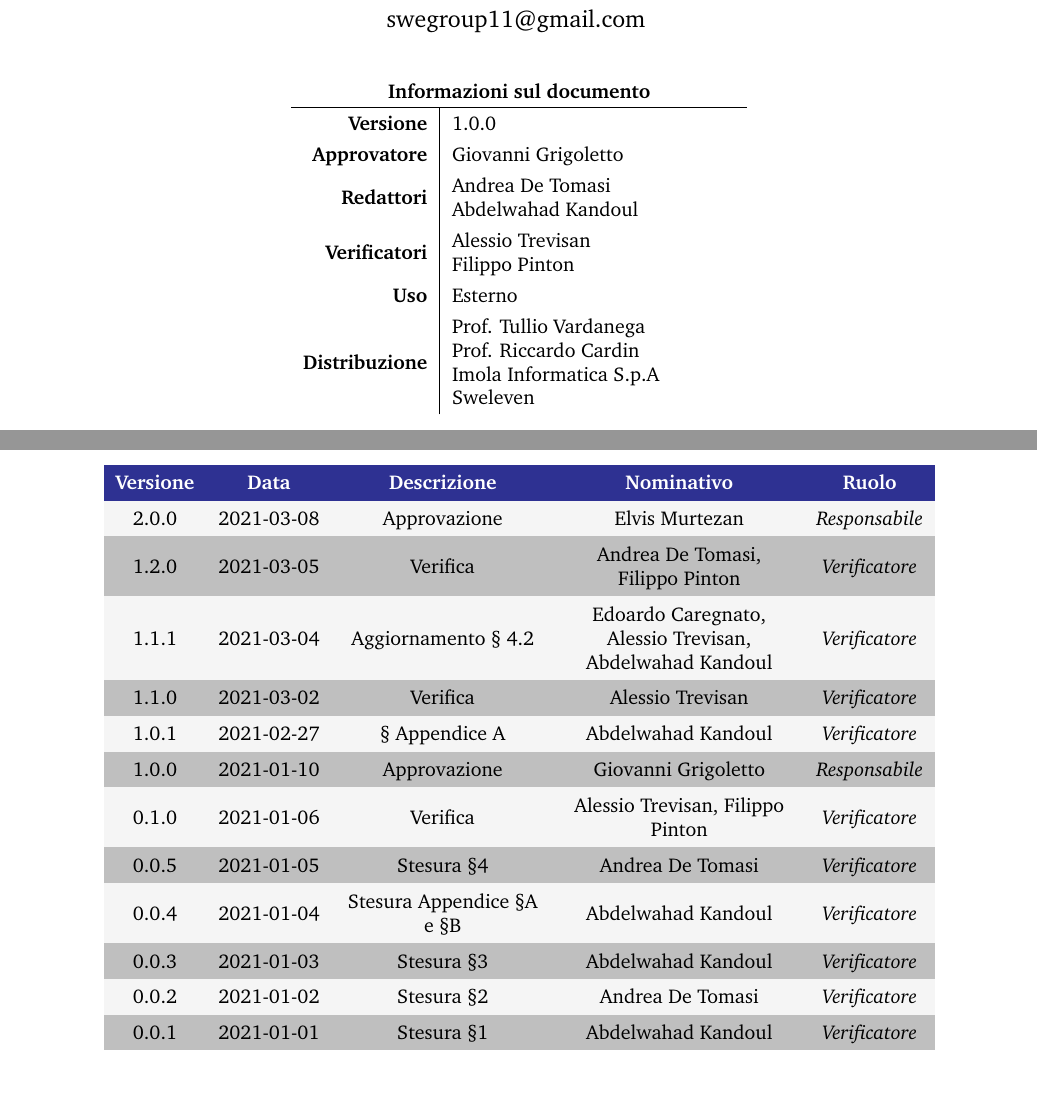
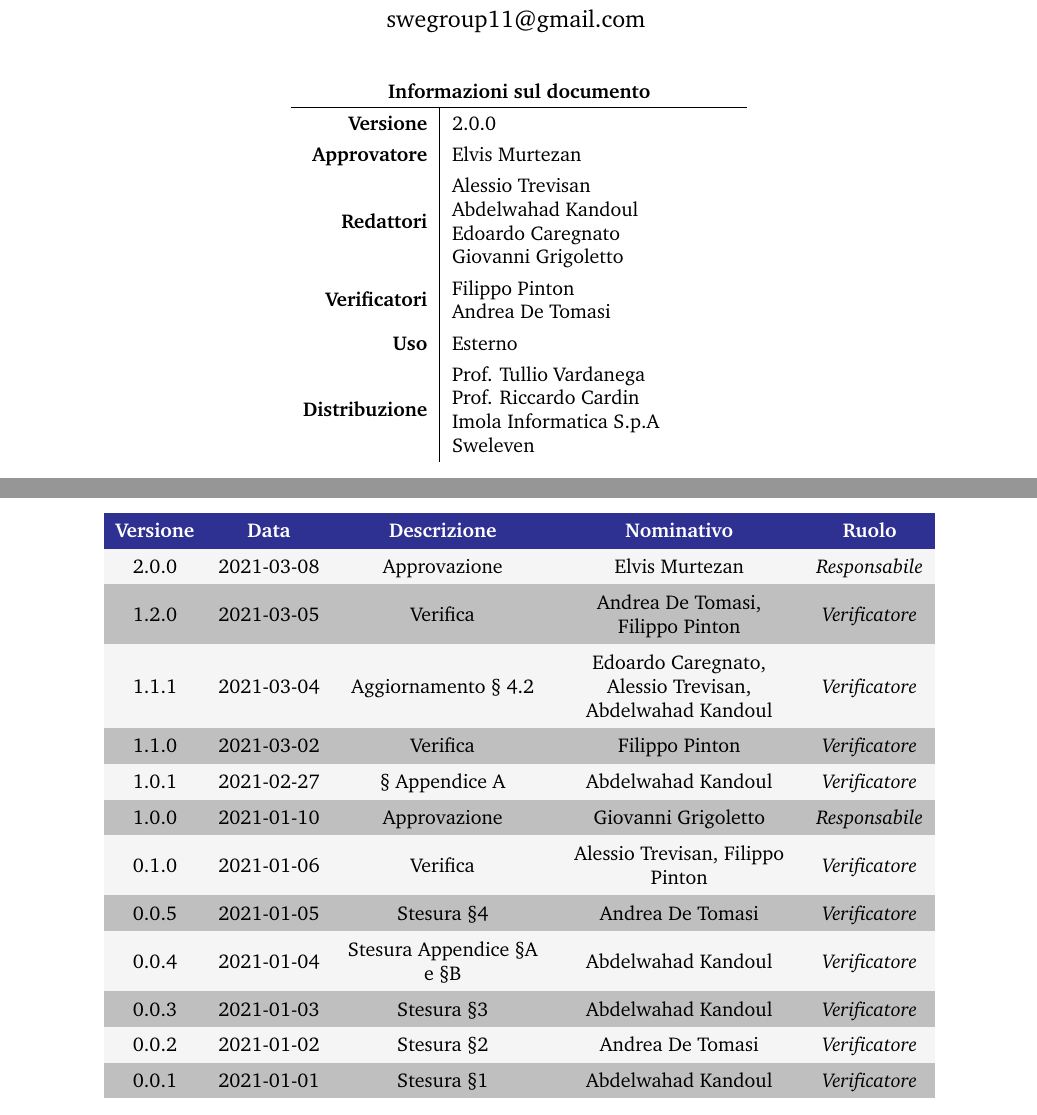
Before and after one commit to Sweleven/Documents, a LaTeX document (DocumentiEsterni/PianoDiQualifica/main.tex, which reads DocumentiEsterni/PianoDiQualifica/src/Comandi.tex, DocumentiEsterni/PianoDiQualifica/src/RegistroModifiche.tex): two parts of pages 1 and 2 of 32, joined at a grey line, cut so that both start at the same text. Compiled offline with pdfLaTeX.

Commit message:
Push comandi + Registro Modifiche

```diff
--- a/DocumentiEsterni/PianoDiQualifica/src/Comandi.tex
+++ b/DocumentiEsterni/PianoDiQualifica/src/Comandi.tex
@@ -1,12 +1,12 @@
 \newcommand{\Titolo}{Piano di Qualifica}
 
-\newcommand{\Approvatore}{Giovanni Grigoletto}
-\newcommand{\Redattori}{Andrea De Tomasi \newline Abdelwahad Kandoul}
-\newcommand{\Verificatori}{Alessio Trevisan \newline Filippo Pinton}
+\newcommand{\Approvatore}{Elvis Murtezan}
+\newcommand{\Redattori}{Alessio Trevisan \newline Abdelwahad Kandoul \newline Edoardo Caregnato \newline Giovanni Grigoletto}
+\newcommand{\Verificatori}{Filippo Pinton \newline Andrea De Tomasi}
 
 \newcommand{\pathimg}{../../Shared/logo.png}
 
-\newcommand{\Versionedoc}{1.0.0}
+\newcommand{\Versionedoc}{2.0.0}
 
 \newcommand{\Distribuzione}{Prof. Tullio Vardanega \newline Prof. Riccardo Cardin \newline Imola Informatica S.p.A \newline Sweleven}
 
--- a/DocumentiEsterni/PianoDiQualifica/src/RegistroModifiche.tex
+++ b/DocumentiEsterni/PianoDiQualifica/src/RegistroModifiche.tex
@@ -16,7 +16,7 @@
         2.0.0                  & 2021-03-08                                       & Approvazione             & Elvis Murtezan & \responsabile{}\\
         1.2.0                  & 2021-03-05                                       & Verifica             & Andrea De Tomasi, Filippo Pinton & \verificatore{}\\
         1.1.1                  & 2021-03-04                                       & Aggiornamento § 4.2              &Edoardo Caregnato, Alessio Trevisan, Abdelwahad Kandoul & \verificatore{}\\
-        1.1.0                  & 2021-03-02                                       & Verifica             & Alessio Trevisan & \verificatore{}\\
+        1.1.0                  & 2021-03-02                                       & Verifica             & Filippo Pinton & \verificatore{}\\
         1.0.1                  & 2021-02-27                                       & § Appendice A             &Abdelwahad Kandoul & \verificatore{}\\
         1.0.0                  & 2021-01-10                                       & Approvazione                                 &Giovanni Grigoletto & \responsabile{}\\
         0.1.0                  & 2021-01-06                                       & Verifica                                     & Alessio Trevisan, Filippo Pinton &\verificatore{}\\
```
